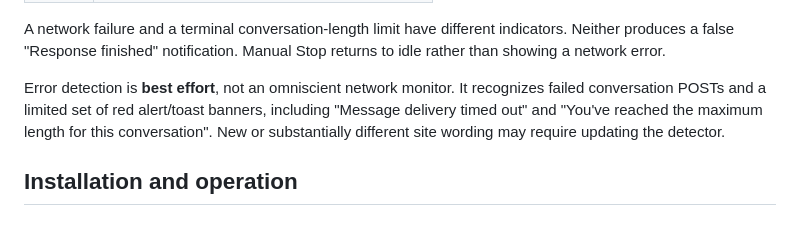
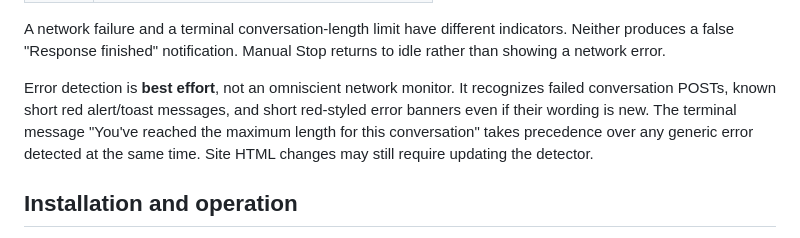
Before and after one commit to sguzman/script-monkey, a Markdown page: extensions/chatgpt-tab-signal/README.md, the part around the change. GitHub-like rendering.

Commit message:
docs(tab-signal): clarify generic red error bucket and terminal priority

```diff
--- a/extensions/chatgpt-tab-signal/README.md
+++ b/extensions/chatgpt-tab-signal/README.md
@@ -21,10 +21,11 @@ indicators. Neither produces a false "Response finished" notification.
 Manual Stop returns to idle rather than showing a network error.
 
 Error detection is **best effort**, not an omniscient network monitor. It
-recognizes failed conversation POSTs and a limited set of red alert/toast
-banners, including "Message delivery timed out" and "You've reached the
-maximum length for this conversation". New or substantially different site
-wording may require updating the detector.
+recognizes failed conversation POSTs, known short red alert/toast
+messages, and short red-styled error banners even if their wording is new.
+The terminal message "You've reached the maximum length for this
+conversation" takes precedence over any generic error detected at the same
+time. Site HTML changes may still require updating the detector.
 
 ## Installation and operation
 
```
